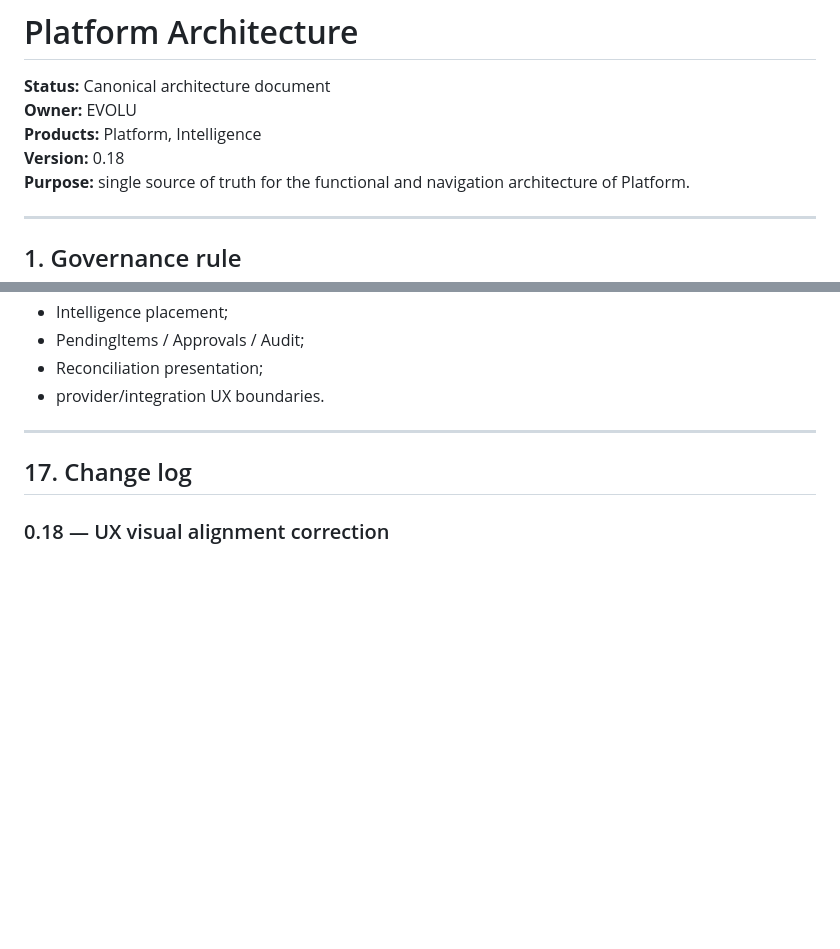
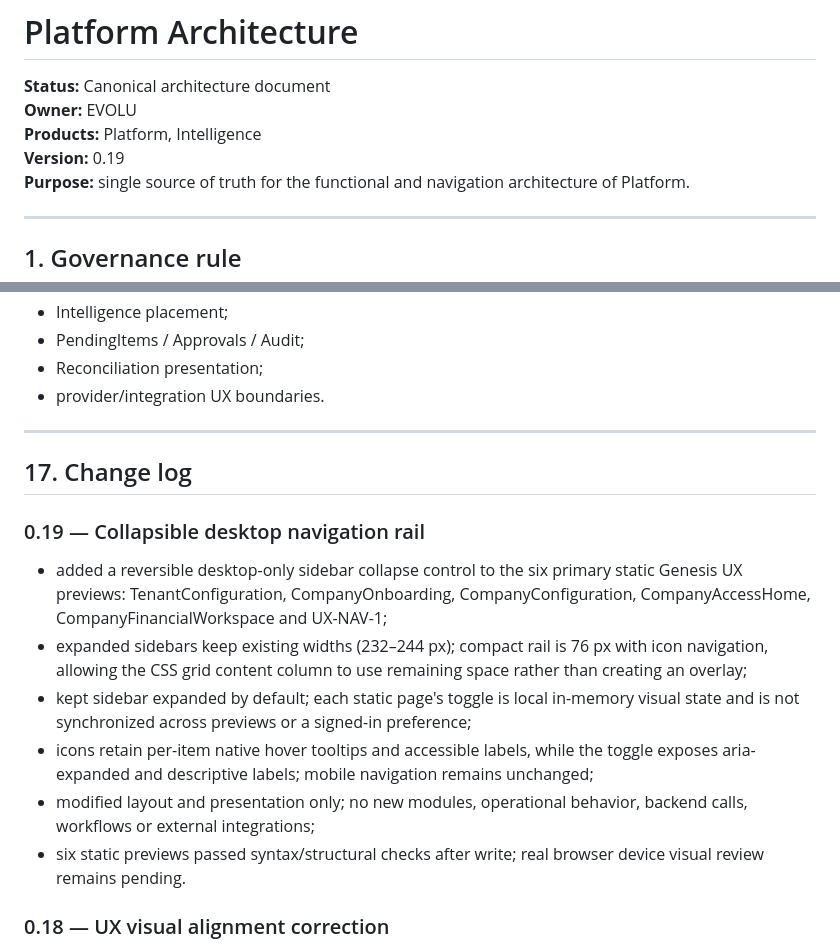
Before and after one commit to evoluagency/evolu-genesis, a Markdown page: docs/PLATFORM_ARCHITECTURE.md, 2 parts joined by grey strips. Rendered like a GitHub page; blank space fills up the shorter version.

Commit message:
docs(ux): record collapsible desktop sidebar and responsive contract

```diff
--- a/docs/PLATFORM_ARCHITECTURE.md
+++ b/docs/PLATFORM_ARCHITECTURE.md
@@ -3,7 +3,7 @@
 **Status:** Canonical architecture document
 **Owner:** EVOLU
 **Products:** Platform, Intelligence
-**Version:** 0.18
+**Version:** 0.19
 **Purpose:** single source of truth for the functional and navigation architecture of Platform.
 
 ---
@@ -1857,6 +1857,15 @@ This gate applies to:
 
 ## 17. Change log
 
+### 0.19 — Collapsible desktop navigation rail
+
+- added a reversible desktop-only sidebar collapse control to the six primary static Genesis UX previews: TenantConfiguration, CompanyOnboarding, CompanyConfiguration, CompanyAccessHome, CompanyFinancialWorkspace and UX-NAV-1;
+- expanded sidebars keep existing widths (232–244 px); compact rail is 76 px with icon navigation, allowing the CSS grid content column to use remaining space rather than creating an overlay;
+- kept sidebar expanded by default; each static page's toggle is local in-memory visual state and is not synchronized across previews or a signed-in preference;
+- icons retain per-item native hover tooltips and accessible labels, while the toggle exposes aria-expanded and descriptive labels; mobile navigation remains unchanged;
+- modified layout and presentation only; no new modules, operational behavior, backend calls, workflows or external integrations;
+- six static previews passed syntax/structural checks after write; real browser device visual review remains pending.
+
 ### 0.18 — UX visual alignment correction
 
 - corrected mismatched header-versus-content grid widths in UX-NAV-1, CompanyConfiguration and CompanyAccessHome; header controls now follow the same responsive columns as their associated lower cards;
```
